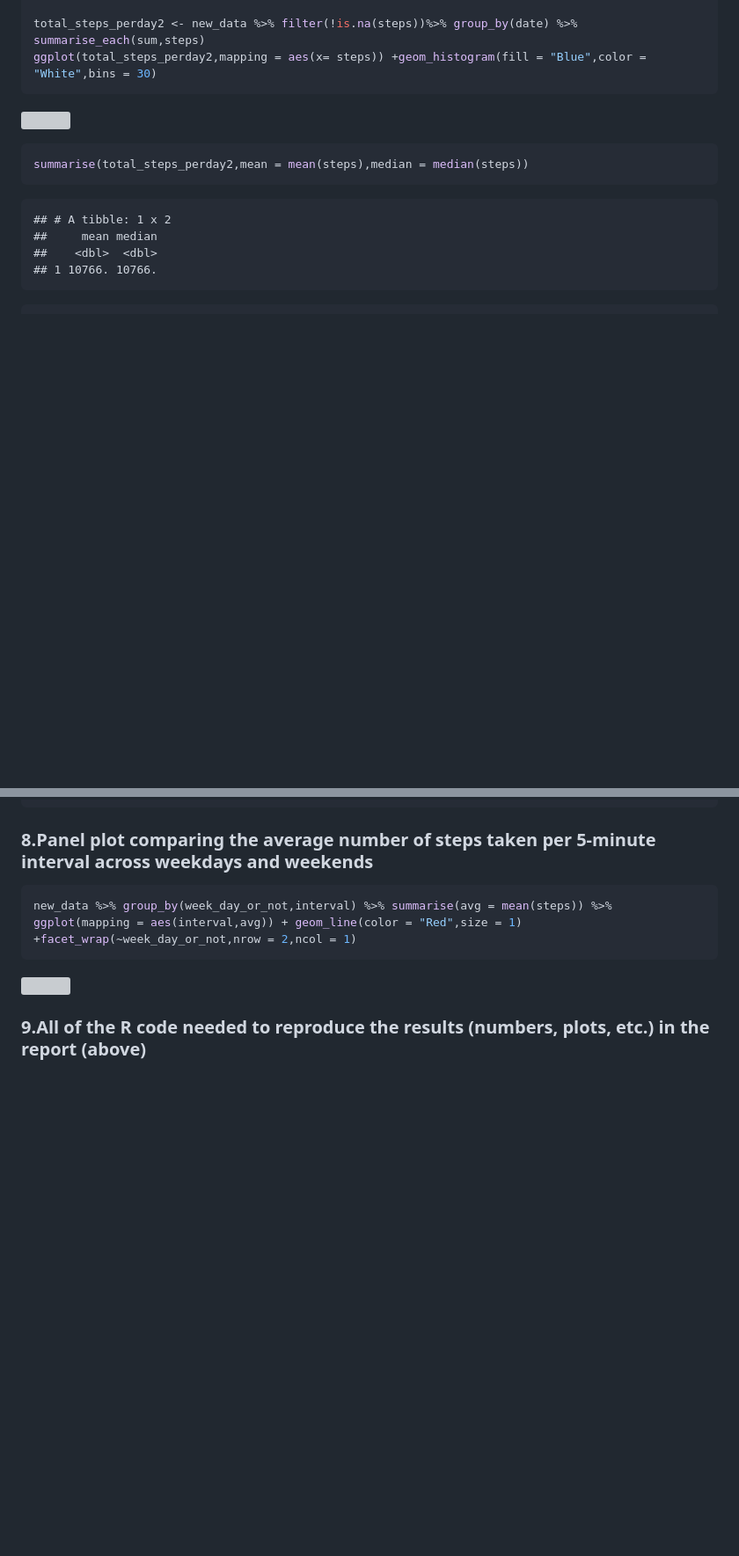
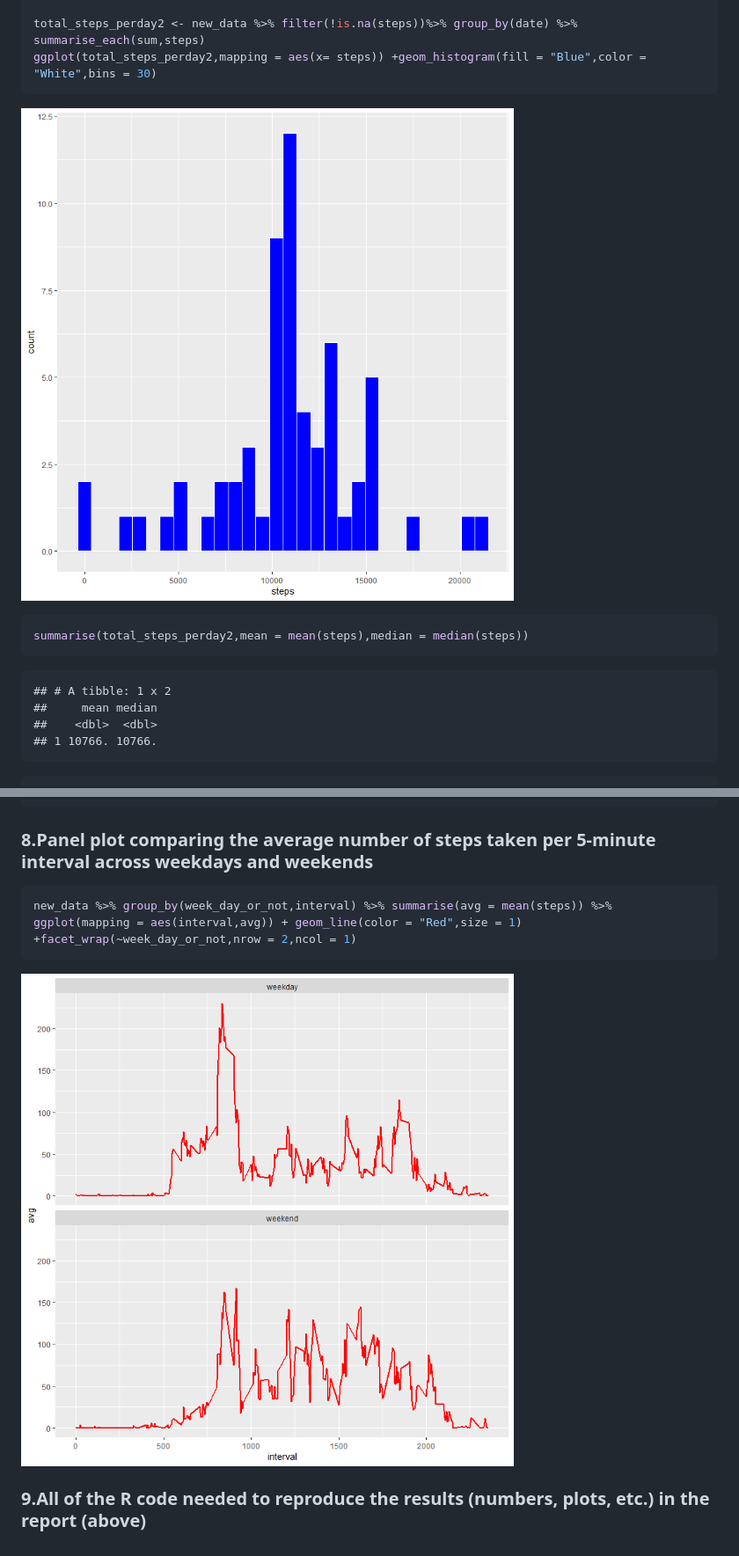
Before and after one commit to 997-icu/Rep-Data-PeerAssessment-1-, a Markdown page: PA1_template.md, 2 parts joined by grey strips. Shown at 88% size. GitHub-like rendering; pictures changed too: figures/unnamed-chunk-11-1.png (added), figures/unnamed-chunk-14-1.png (added); blank space fills up the shorter version; grey boxes are pictures that could not be loaded.

````diff
--- a/PA1_template.md
+++ b/PA1_template.md
@@ -204,7 +208,7 @@ total_steps_perday2 <- new_data %>% filter(!is.na(steps))%>% group_by(date) %>%
 ggplot(total_steps_perday2,mapping = aes(x= steps)) +geom_histogram(fill = "Blue",color = "White",bins = 30)
 ```
 
-![](PA1_template_files/figure-html/unnamed-chunk-11-1.png)<!-- -->
+![](figures/unnamed-chunk-11-1.png)<!-- -->
 
 
 ```r
@@ -270,7 +274,7 @@ summary(new_data)
 new_data %>% group_by(week_day_or_not,interval) %>% summarise(avg = mean(steps)) %>% ggplot(mapping = aes(interval,avg)) + geom_line(color = "Red",size = 1) +facet_wrap(~week_day_or_not,nrow = 2,ncol = 1)
 ```
 
-![](PA1_template_files/figure-html/unnamed-chunk-14-1.png)<!-- -->
+![](figures/unnamed-chunk-14-1.png)<!-- -->
 
 
 ### 9.All of the R code needed to reproduce the results (numbers, plots, etc.) in the report (above)
````
Also changed, not shown: other parts of PA1_template.md (+9 -5 lines), figures/unnamed-chunk-5-1.png (added), figures/unnamed-chunk-7-1.png (added), 2 other files.
